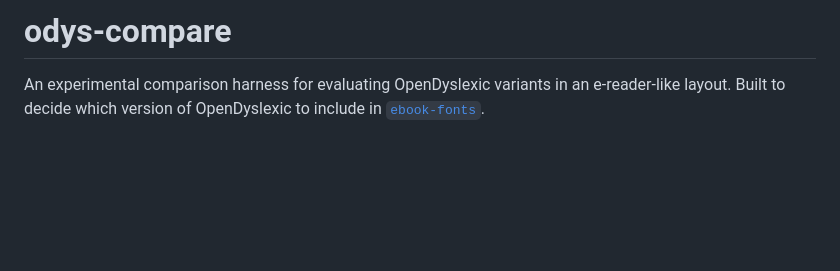
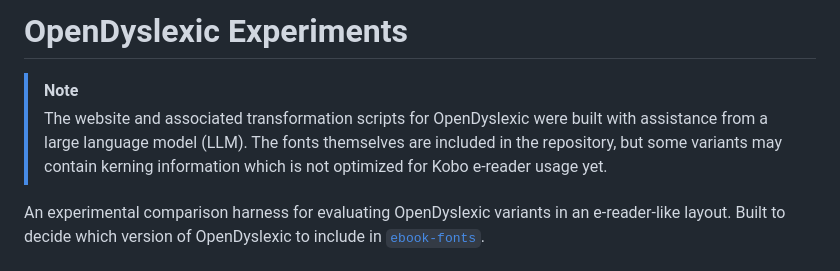
Before and after one commit to nicoverbruggen/odys-compare, a Markdown page: README.md, the part around the change. Rendered like a GitHub page; blank space fills up the shorter version.

Commit message:
Add LLM notice

```diff
--- a/README.md
+++ b/README.md
@@ -1,4 +1,7 @@
-# odys-compare
+# OpenDyslexic Experiments
+
+> [!NOTE]
+> The website and associated transformation scripts for OpenDyslexic were built with assistance from a large language model (LLM). The fonts themselves are included in the repository, but some variants may contain kerning information which is not optimized for Kobo e-reader usage yet.
 
 An experimental comparison harness for evaluating OpenDyslexic variants in an e-reader-like layout. Built to decide which version of OpenDyslexic to include in [`ebook-fonts`](https://github.com/nicoverbruggen/ebook-fonts).
 
```
